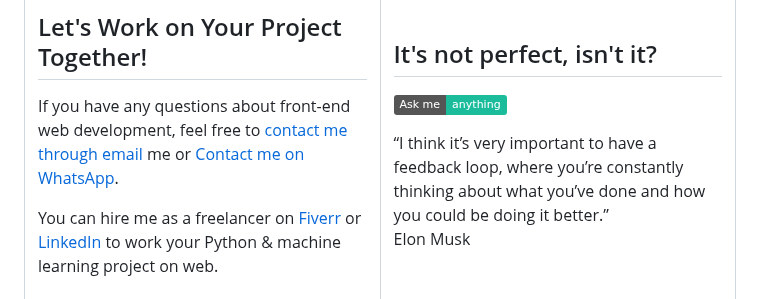
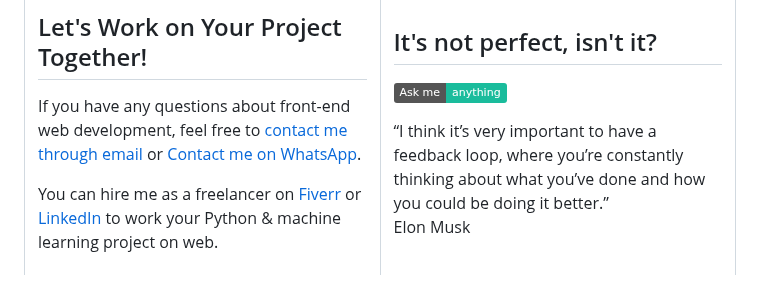
Before and after one commit to ZaidArman/zaidarman.github.io, a Markdown page: ReadMe.md, the part around one of its changes. Drawn GitHub-style; badges without logos.

```diff
--- a/ReadMe.md
+++ b/ReadMe.md
@@ -101,7 +105,7 @@ Zaid Ullah
 
 ## Let's Work on Your Project Together!
 
-If you have any questions about front-end web development, feel free to <a href="mailto:zahidu864@gmail.com">contact me through email</a> me or <a href="https://wa.me/+923328516774" target="_blank">Contact me on WhatsApp</a>.
+If you have any questions about front-end web development, feel free to <a href="mailto:zahidu864@gmail.com">contact me through email</a> or <a href="https://wa.me/+923328516774" target="_blank">Contact me on WhatsApp</a>.
 
 You can hire me as a freelancer on <a href="https://www.fiverr.com/pe/w0E33g">Fiverr</a> or <a href="https://www.linkedin.com/in/zaid-ullah07/">LinkedIn</a> to work your Python & machine learning project on web.
 
```
Also changed, not shown: other parts of ReadMe.md (+4 -0 lines).
